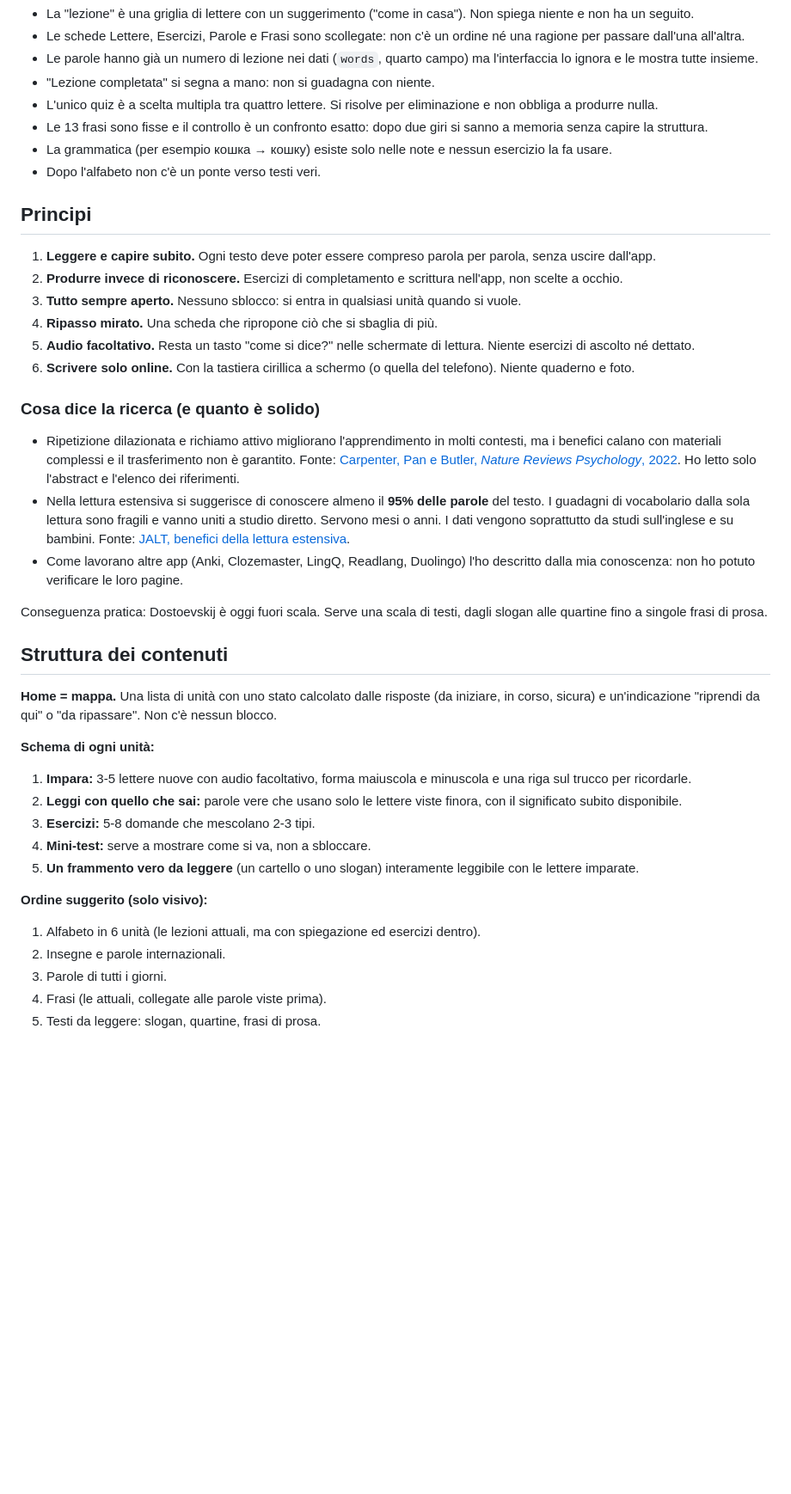
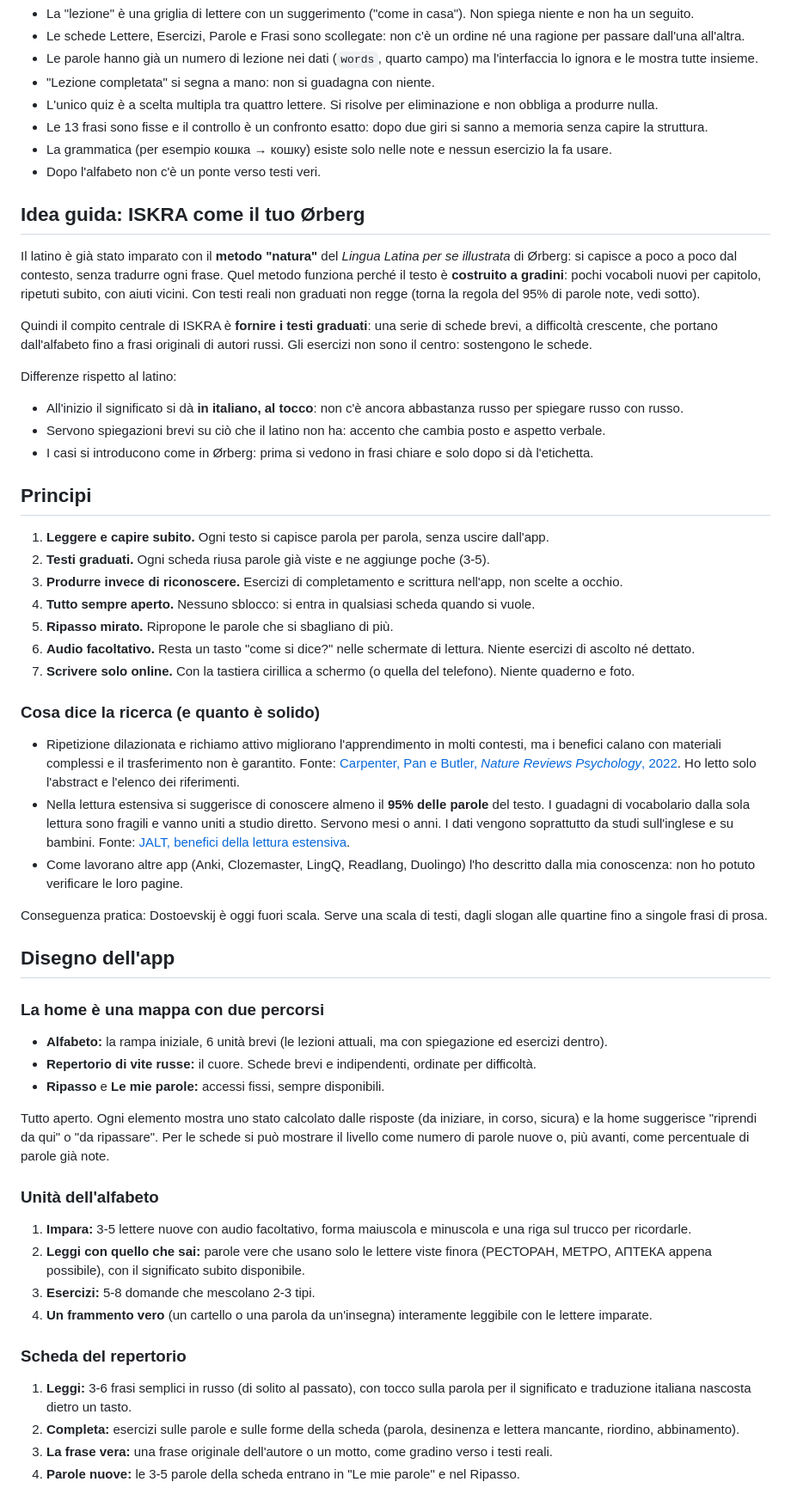
Before and after one commit to halmob01/Russo-alfabeto, a Markdown page: docs/idee-didattiche.md, the part around one of its changes. Shown at 86% size. GitHub-like rendering; blank space fills up the shorter version.

```diff
--- a/docs/idee-didattiche.md
+++ b/docs/idee-didattiche.md
@@ -17,14 +17,27 @@ Imparare a **leggere testi russi veri**: manifesti del Novecento, poesie, prosa
 - La grammatica (per esempio кошка → кошку) esiste solo nelle note e nessun esercizio la fa usare.
 - Dopo l'alfabeto non c'è un ponte verso testi veri.
 
+## Idea guida: ISKRA come il tuo Ørberg
+
+Il latino è già stato imparato con il **metodo "natura"** del *Lingua Latina per se illustrata* di Ørberg: si capisce a poco a poco dal contesto, senza tradurre ogni frase. Quel metodo funziona perché il testo è **costruito a gradini**: pochi vocaboli nuovi per capitolo, ripetuti subito, con aiuti vicini. Con testi reali non graduati non regge (torna la regola del 95% di parole note, vedi sotto).
+
+Quindi il compito centrale di ISKRA è **fornire i testi graduati**: una serie di schede brevi, a difficoltà crescente, che portano dall'alfabeto fino a frasi originali di autori russi. Gli esercizi non sono il centro: sostengono le schede.
+
+Differenze rispetto al latino:
+
+- All'inizio il significato si dà **in italiano, al tocco**: non c'è ancora abbastanza russo per spiegare russo con russo.
+- Servono spiegazioni brevi su ciò che il latino non ha: accento che cambia posto e aspetto verbale.
+- I casi si introducono come in Ørberg: prima si vedono in frasi chiare e solo dopo si dà l'etichetta.
+
 ## Principi
 
-1. **Leggere e capire subito.** Ogni testo deve poter essere compreso parola per parola, senza uscire dall'app.
-2. **Produrre invece di riconoscere.** Esercizi di completamento e scrittura nell'app, non scelte a occhio.
-3. **Tutto sempre aperto.** Nessuno sblocco: si entra in qualsiasi unità quando si vuole.
-4. **Ripasso mirato.** Una scheda che ripropone ciò che si sbaglia di più.
-5. **Audio facoltativo.** Resta un tasto "come si dice?" nelle schermate di lettura. Niente esercizi di ascolto né dettato.
-6. **Scrivere solo online.** Con la tastiera cirillica a schermo (o quella del telefono). Niente quaderno e foto.
+1. **Leggere e capire subito.** Ogni testo si capisce parola per parola, senza uscire dall'app.
+2. **Testi graduati.** Ogni scheda riusa parole già viste e ne aggiunge poche (3-5).
+3. **Produrre invece di riconoscere.** Esercizi di completamento e scrittura nell'app, non scelte a occhio.
+4. **Tutto sempre aperto.** Nessuno sblocco: si entra in qualsiasi scheda quando si vuole.
+5. **Ripasso mirato.** Ripropone le parole che si sbagliano di più.
+6. **Audio facoltativo.** Resta un tasto "come si dice?" nelle schermate di lettura. Niente esercizi di ascolto né dettato.
+7. **Scrivere solo online.** Con la tastiera cirillica a schermo (o quella del telefono). Niente quaderno e foto.
 
 ### Cosa dice la ricerca (e quanto è solido)
 
@@ -34,23 +47,27 @@ Imparare a **leggere testi russi veri**: manifesti del Novecento, poesie, prosa
 
 Conseguenza pratica: Dostoevskij è oggi fuori scala. Serve una scala di testi, dagli slogan alle quartine fino a singole frasi di prosa.
 
-## Struttura dei contenuti
+## Disegno dell'app
 
-**Home = mappa.** Una lista di unità con uno stato calcolato dalle risposte (da iniziare, in corso, sicura) e un'indicazione "riprendi da qui" o "da ripassare". Non c'è nessun blocco.
+### La home è una mappa con due percorsi
 
-**Schema di ogni unità:**
+- **Alfabeto:** la rampa iniziale, 6 unità brevi (le lezioni attuali, ma con spiegazione ed esercizi dentro).
+- **Repertorio di vite russe:** il cuore. Schede brevi e indipendenti, ordinate per difficoltà.
+- **Ripasso** e **Le mie parole:** accessi fissi, sempre disponibili.
+
+Tutto aperto. Ogni elemento mostra uno stato calcolato dalle risposte (da iniziare, in corso, sicura) e la home suggerisce "riprendi da qui" o "da ripassare". Per le schede si può mostrare il livello come numero di parole nuove o, più avanti, come percentuale di parole già note.
+
+### Unità dell'alfabeto
 
 1. **Impara:** 3-5 lettere nuove con audio facoltativo, forma maiuscola e minuscola e una riga sul trucco per ricordarle.
-2. **Leggi con quello che sai:** parole vere che usano solo le lettere viste finora, con il significato subito disponibile.
+2. **Leggi con quello che sai:** parole vere che usano solo le lettere viste finora (РЕСТОРАН, МЕТРО, АПТЕКА appena possibile), con il significato subito disponibile.
 3. **Esercizi:** 5-8 domande che mescolano 2-3 tipi.
-4. **Mini-test:** serve a mostrare come si va, non a sbloccare.
-5. **Un frammento vero da leggere** (un cartello o uno slogan) interamente leggibile con le lettere imparate.
+4. **Un frammento vero** (un cartello o una parola da un'insegna) interamente leggibile con le lettere imparate.
 
-**Ordine suggerito (solo visivo):**
+### Scheda del repertorio
 
-1. Alfabeto in 6 unità (le lezioni attuali, ma con spiegazione ed esercizi dentro).
-2. Insegne e parole internazionali.
-3. Parole di tutti i giorni.
-4. Frasi (le attuali, collegate alle parole viste prima).
-5. Testi da leggere: slogan, quartine, frasi di prosa.
+1. **Leggi:** 3-6 frasi semplici in russo (di solito al passato), con tocco sulla parola per il significato e traduzione italiana nascosta dietro un tasto.
+2. **Completa:** esercizi sulle parole e sulle forme della scheda (parola, desinenza e lettera mancante, riordino, abbinamento).
+3. **La frase vera:** una frase originale dell'autore o un motto, come gradino verso i testi reali.
+4. **Parole nuove:** le 3-5 parole della scheda entrano in "Le mie parole" e nel Ripasso.
 
```
Also changed, not shown: other parts of docs/idee-didattiche.md (+50 -28 lines).
